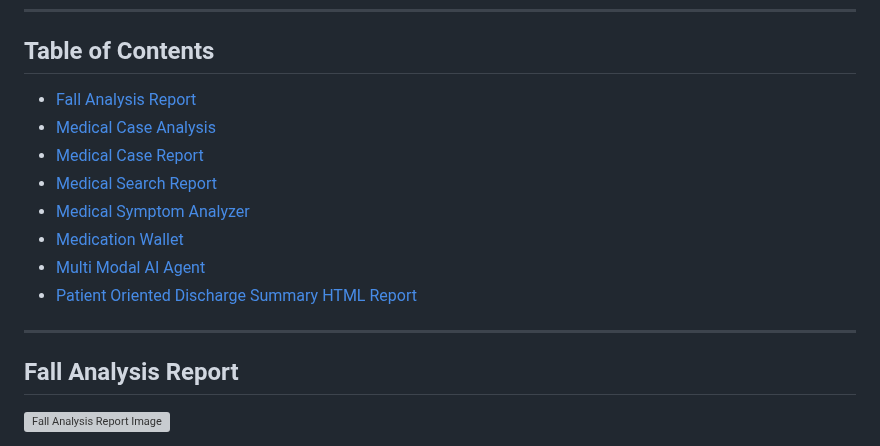
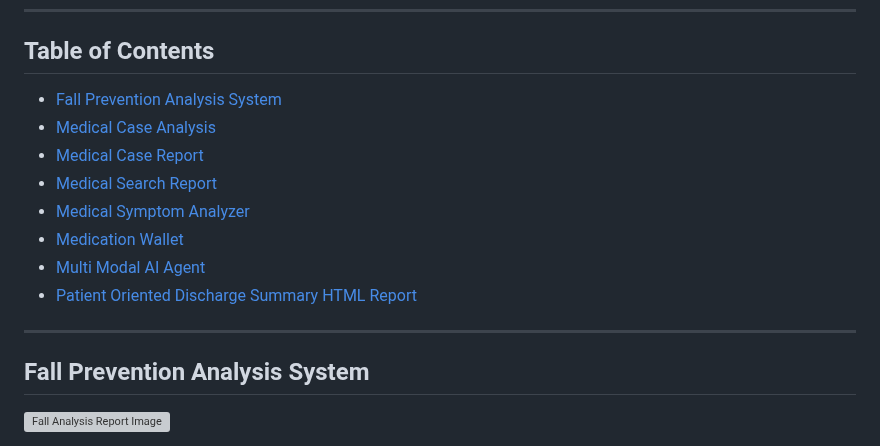
Before and after one commit to nbahador/healthcare-ai-demos-api, a Markdown page: README.md, the part around the change. GitHub-like rendering; grey boxes are pictures that could not be loaded.

```diff
--- a/README.md
+++ b/README.md
@@ -6,7 +6,7 @@ This project was developed as part of the **Gradio Agents-MCP Hackathon**, which
 
 ## Table of Contents
 
-- [Fall Analysis Report](#fall-analysis-report)
+- [Fall Prevention Analysis System](#fall_prevention_analysis_system)
 - [Medical Case Analysis](#medical-case-analysis)
 - [Medical Case Report](#medical-case-report)
 - [Medical Search Report](#medical-search-report)
@@ -17,7 +17,7 @@ This project was developed as part of the **Gradio Agents-MCP Hackathon**, which
 
 ---
 
-## Fall Analysis Report
+## Fall Prevention Analysis System
 
 ![Fall Analysis Report Image](https://nbahador.github.io/healthcare-ai-demos-api/Fall_analysis_report/demo_report_image.png)
 
```
